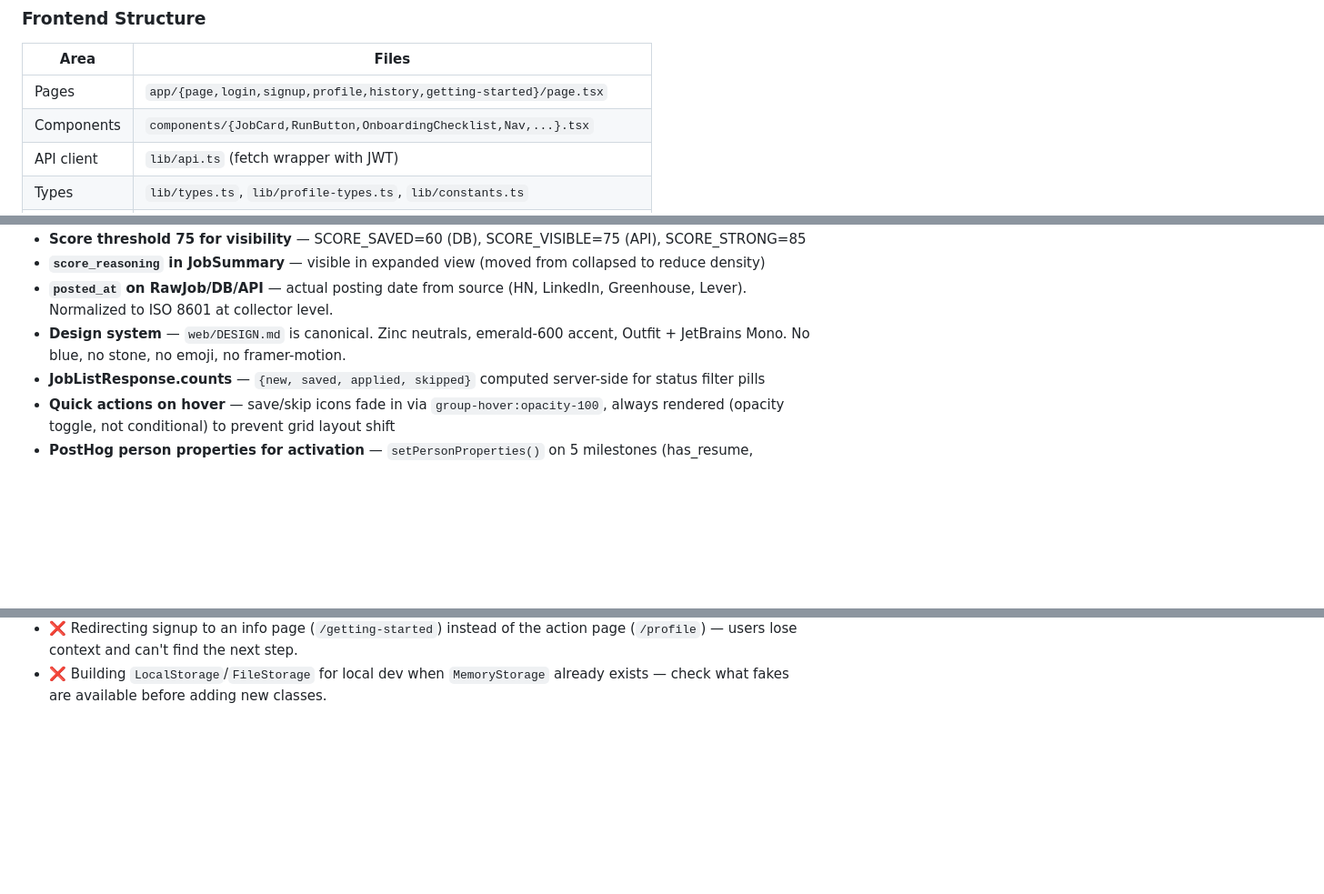
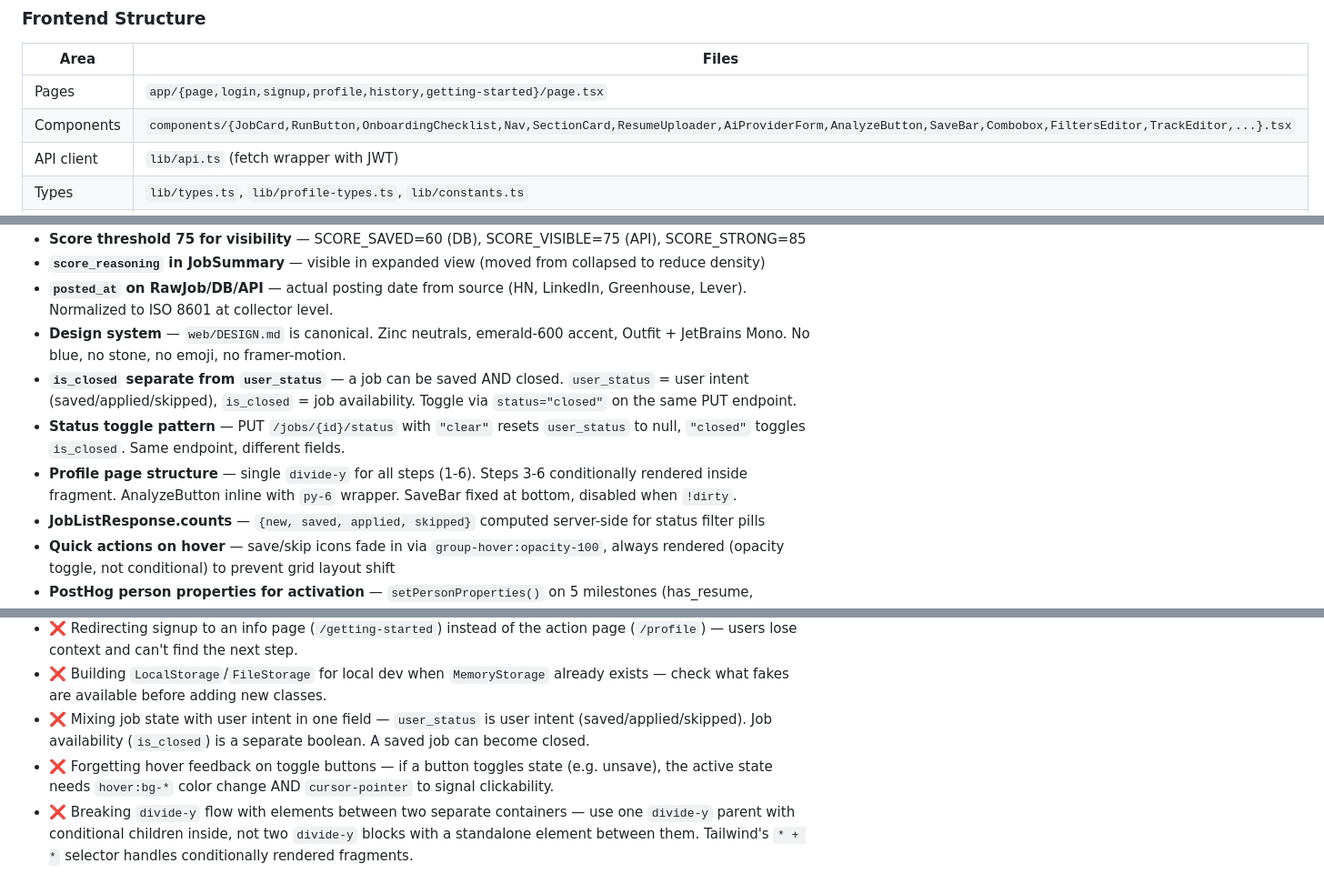
Before and after one commit to adamjramirez/shortlist, a Markdown page: CLAUDE.md, 3 parts joined by grey strips. Shown at 91% size. Rendered like a GitHub page; blank space fills up the shorter version.

Commit message:
Update internal docs: is_closed pattern, toggle feedback, history page status
Co-Authored-By: Claude Sonnet 4 <noreply@anthropic.com>

```diff
--- a/CLAUDE.md
+++ b/CLAUDE.md
@@ -86,7 +86,7 @@ User clicks "Run now"
 | Area | Files |
 |------|-------|
 | Pages | `app/{page,login,signup,profile,history,getting-started}/page.tsx` |
-| Components | `components/{JobCard,RunButton,OnboardingChecklist,Nav,...}.tsx` |
+| Components | `components/{JobCard,RunButton,OnboardingChecklist,Nav,SectionCard,ResumeUploader,AiProviderForm,AnalyzeButton,SaveBar,Combobox,FiltersEditor,TrackEditor,...}.tsx` |
 | API client | `lib/api.ts` (fetch wrapper with JWT) |
 | Types | `lib/types.ts`, `lib/profile-types.ts`, `lib/constants.ts` |
 | Analytics | `lib/analytics.ts` (26 PostHog events — actions + errors + onboarding) |
@@ -142,6 +142,9 @@ LaTeX user uploads .tex
 - **`score_reasoning` in JobSummary** — visible in expanded view (moved from collapsed to reduce density)
 - **`posted_at` on RawJob/DB/API** — actual posting date from source (HN, LinkedIn, Greenhouse, Lever). Normalized to ISO 8601 at collector level.
 - **Design system** — `web/DESIGN.md` is canonical. Zinc neutrals, emerald-600 accent, Outfit + JetBrains Mono. No blue, no stone, no emoji, no framer-motion.
+- **`is_closed` separate from `user_status`** — a job can be saved AND closed. `user_status` = user intent (saved/applied/skipped), `is_closed` = job availability. Toggle via `status="closed"` on the same PUT endpoint.
+- **Status toggle pattern** — PUT `/jobs/{id}/status` with `"clear"` resets `user_status` to null, `"closed"` toggles `is_closed`. Same endpoint, different fields.
+- **Profile page structure** — single `divide-y` for all steps (1-6). Steps 3-6 conditionally rendered inside fragment. AnalyzeButton inline with `py-6` wrapper. SaveBar fixed at bottom, disabled when `!dirty`.
 - **JobListResponse.counts** — `{new, saved, applied, skipped}` computed server-side for status filter pills
 - **Quick actions on hover** — save/skip icons fade in via `group-hover:opacity-100`, always rendered (opacity toggle, not conditional) to prevent grid layout shift
 - **PostHog person properties for activation** — `setPersonProperties()` on 5 milestones (has_resume, has_api_key, profile_complete, has_run, has_completed_run) for cohort analysis
@@ -233,3 +236,6 @@ fly postgres connect --app shortlist-db --database shortlist_web  # Direct DB ac
 - ❌ Using defensive `getattr` chains in typed Python code — if the function only receives `Config` objects, use direct attribute access. `getattr` hides bugs and is inconsistent with the rest of the codebase.
 - ❌ Redirecting signup to an info page (`/getting-started`) instead of the action page (`/profile`) — users lose context and can't find the next step.
 - ❌ Building `LocalStorage`/`FileStorage` for local dev when `MemoryStorage` already exists — check what fakes are available before adding new classes.
+- ❌ Mixing job state with user intent in one field — `user_status` is user intent (saved/applied/skipped). Job availability (`is_closed`) is a separate boolean. A saved job can become closed.
+- ❌ Forgetting hover feedback on toggle buttons — if a button toggles state (e.g. unsave), the active state needs `hover:bg-*` color change AND `cursor-pointer` to signal clickability.
+- ❌ Breaking `divide-y` flow with elements between two separate containers — use one `divide-y` parent with conditional children inside, not two `divide-y` blocks with a standalone element between them. Tailwind's `* + *` selector handles conditionally rendered fragments.
```
Also changed, not shown: other parts of CLAUDE.md (+2 -2 lines), PROJECT_LOG.md (+5 -1 lines), web/DESIGN.md (+1 -1 lines).
